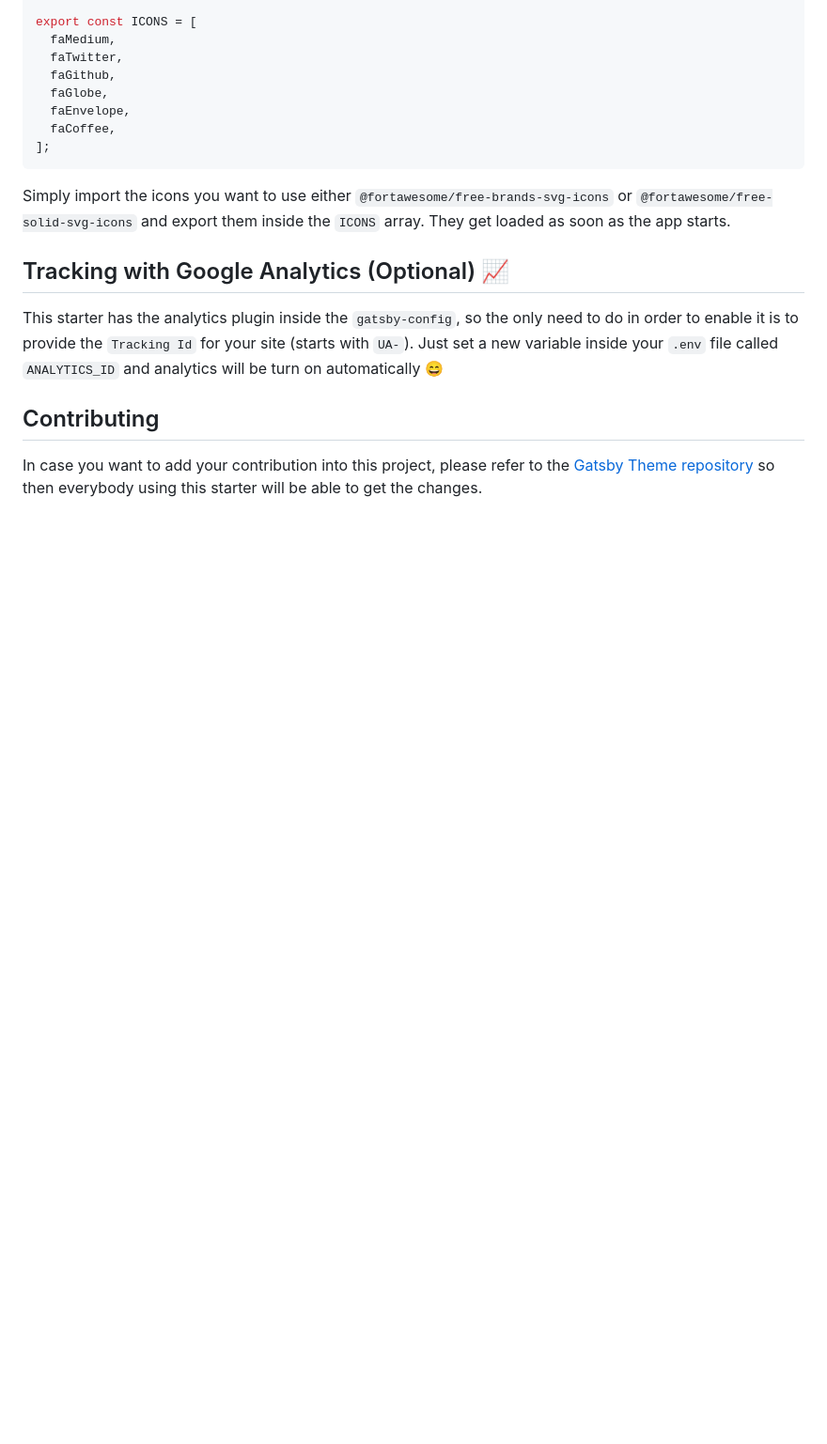
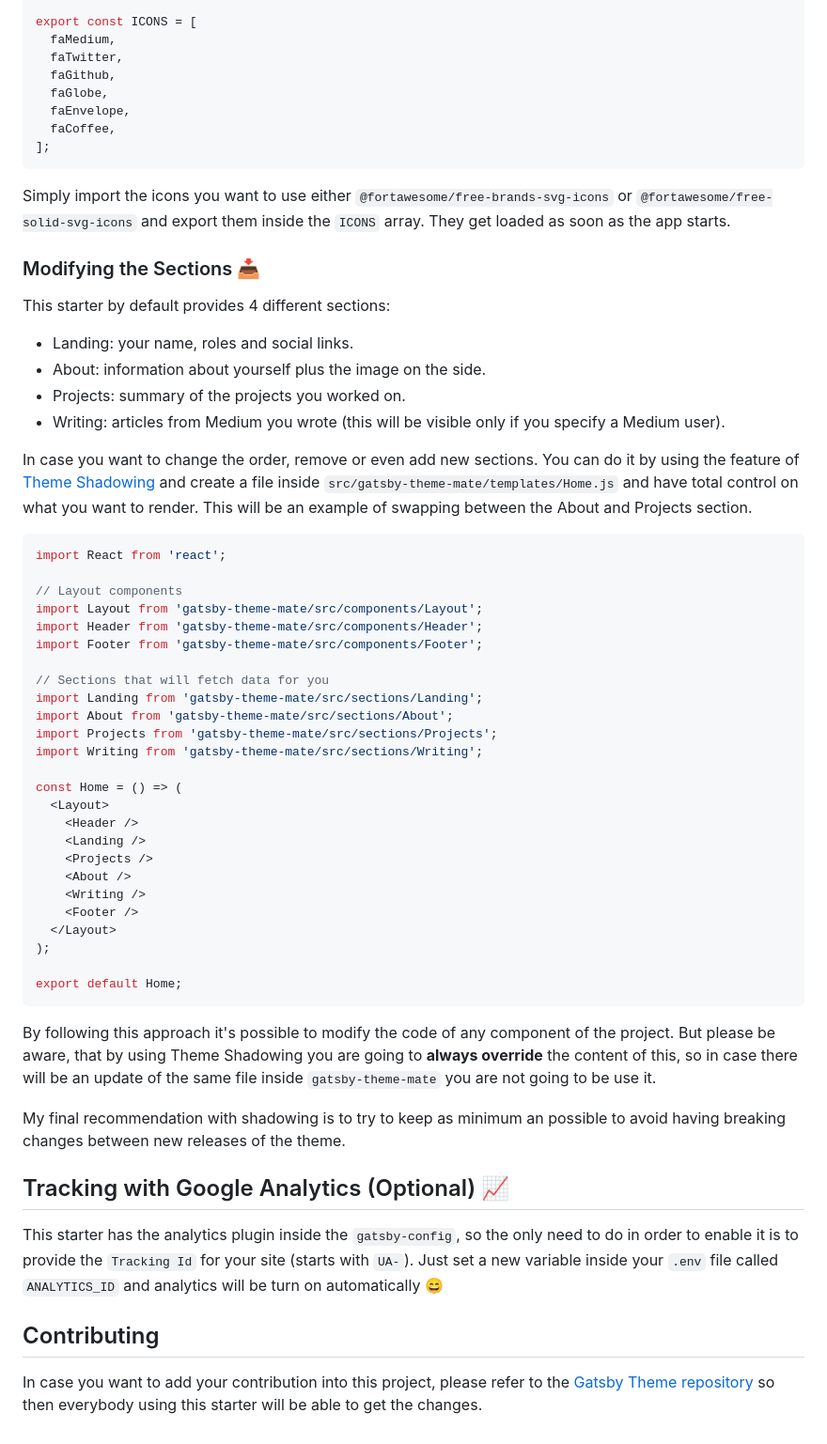
Before and after one commit to RickyC0626pj/EmaSuriano, a Markdown page: README.md, the part around one of its changes. Shown at 94% size. GitHub-like rendering; blank space fills up the shorter version.

Commit message:
docs: improving customization section

````diff
--- a/README.md
+++ b/README.md
@@ -238,6 +209,49 @@ export const ICONS = [
 
 Simply import the icons you want to use either `@fortawesome/free-brands-svg-icons` or `@fortawesome/free-solid-svg-icons` and export them inside the `ICONS` array. They get loaded as soon as the app starts.
 
+### Modifying the Sections 📥
+
+This starter by default provides 4 different sections:
+
+- Landing: your name, roles and social links.
+- About: information about yourself plus the image on the side.
+- Projects: summary of the projects you worked on.
+- Writing: articles from Medium you wrote (this will be visible only if you specify a Medium user).
+
+In case you want to change the order, remove or even add new sections. You can do it by using the feature of [Theme Shadowing](https://www.gatsbyjs.com/docs/how-to/plugins-and-themes/shadowing/) and create a file inside `src/gatsby-theme-mate/templates/Home.js` and have total control on what you want to render. This will be an example of swapping between the About and Projects section.
+
+```jsx
+import React from 'react';
+
+// Layout components
+import Layout from 'gatsby-theme-mate/src/components/Layout';
+import Header from 'gatsby-theme-mate/src/components/Header';
+import Footer from 'gatsby-theme-mate/src/components/Footer';
+
+// Sections that will fetch data for you
+import Landing from 'gatsby-theme-mate/src/sections/Landing';
+import About from 'gatsby-theme-mate/src/sections/About';
+import Projects from 'gatsby-theme-mate/src/sections/Projects';
+import Writing from 'gatsby-theme-mate/src/sections/Writing';
+
+const Home = () => (
+  <Layout>
+    <Header />
+    <Landing />
+    <Projects />
+    <About />
+    <Writing />
+    <Footer />
+  </Layout>
+);
+
+export default Home;
+```
+
+By following this approach it's possible to modify the code of any component of the project. But please be aware, that by using Theme Shadowing you are going to **always override** the content of this, so in case there will be an update of the same file inside `gatsby-theme-mate` you are not going to be use it.
+
+My final recommendation with shadowing is to try to keep as minimum an possible to avoid having breaking changes between new releases of the theme.
+
 ## Tracking with Google Analytics (Optional) 📈
 
 This starter has the analytics plugin inside the `gatsby-config`, so the only need to do in order to enable it is to provide the `Tracking Id` for your site (starts with `UA-`). Just set a new variable inside your `.env` file called `ANALYTICS_ID` and analytics will be turn on automatically 😄
````
Also changed, not shown: other parts of README.md (+19 -48 lines).
